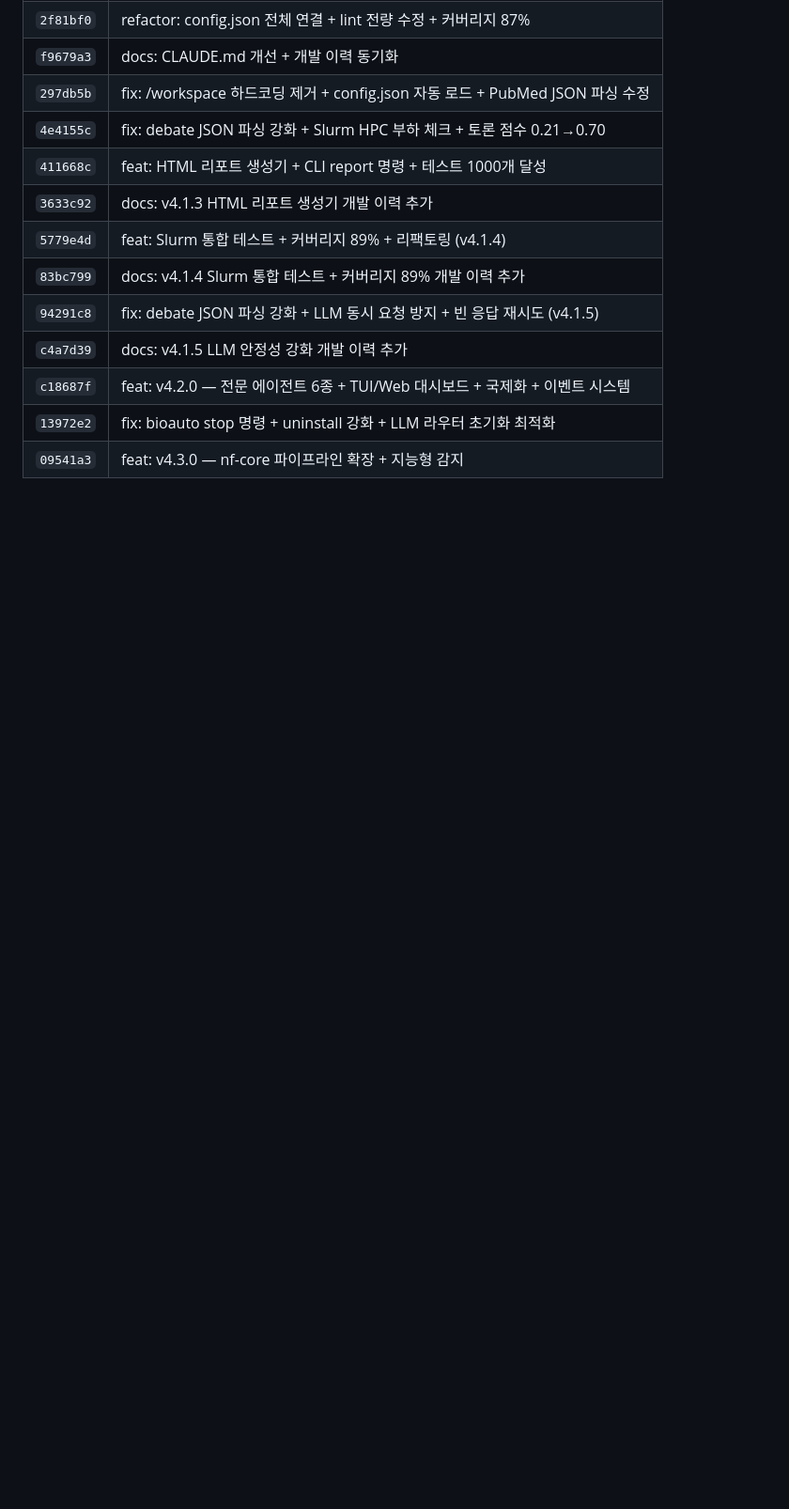
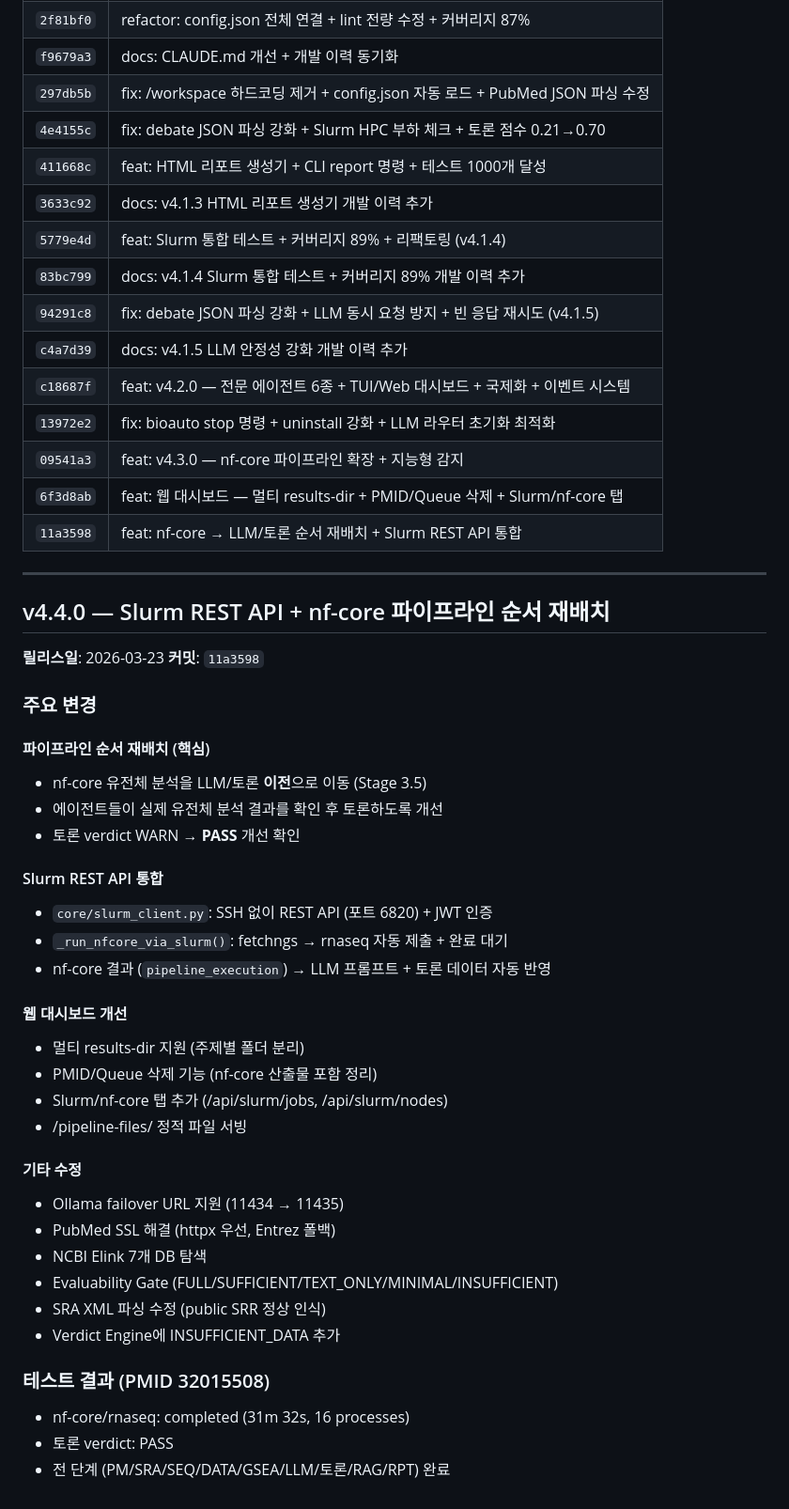
Before and after one commit to kerniz/auto_analysis_by_nextflow, a Markdown page: docs/DEVELOPMENT_HISTORY.md, the part around one of its changes. Shown at 94% size. GitHub-like rendering; blank space fills up the shorter version.

Commit message:
docs: v4.4.0 개발 이력 추가 — Slurm REST API + nf-core 순서 재배치
Co-Authored-By: Claude Sonnet 4.6 <noreply@anthropic.com>

```diff
--- a/docs/DEVELOPMENT_HISTORY.md
+++ b/docs/DEVELOPMENT_HISTORY.md
@@ -725,3 +725,43 @@ v4.1.5까지 결과 파일이 `results/` 루트에 flat하게 저장되어 PMID
 | `c18687f` | feat: v4.2.0 — 전문 에이전트 6종 + TUI/Web 대시보드 + 국제화 + 이벤트 시스템 |
 | `13972e2` | fix: bioauto stop 명령 + uninstall 강화 + LLM 라우터 초기화 최적화 |
 | `09541a3` | feat: v4.3.0 — nf-core 파이프라인 확장 + 지능형 감지 |
+| `6f3d8ab` | feat: 웹 대시보드 — 멀티 results-dir + PMID/Queue 삭제 + Slurm/nf-core 탭 |
+| `11a3598` | feat: nf-core → LLM/토론 순서 재배치 + Slurm REST API 통합 |
+
+---
+
+## v4.4.0 — Slurm REST API + nf-core 파이프라인 순서 재배치
+
+**릴리스일**: 2026-03-23
+**커밋**: `11a3598`
+
+### 주요 변경
+
+#### 파이프라인 순서 재배치 (핵심)
+- nf-core 유전체 분석을 LLM/토론 **이전**으로 이동 (Stage 3.5)
+- 에이전트들이 실제 유전체 분석 결과를 확인 후 토론하도록 개선
+- 토론 verdict WARN → **PASS** 개선 확인
+
+#### Slurm REST API 통합
+- `core/slurm_client.py`: SSH 없이 REST API (포트 6820) + JWT 인증
+- `_run_nfcore_via_slurm()`: fetchngs → rnaseq 자동 제출 + 완료 대기
+- nf-core 결과 (`pipeline_execution`) → LLM 프롬프트 + 토론 데이터 자동 반영
+
+#### 웹 대시보드 개선
+- 멀티 results-dir 지원 (주제별 폴더 분리)
+- PMID/Queue 삭제 기능 (nf-core 산출물 포함 정리)
+- Slurm/nf-core 탭 추가 (/api/slurm/jobs, /api/slurm/nodes)
+- /pipeline-files/ 정적 파일 서빙
+
+#### 기타 수정
+- Ollama failover URL 지원 (11434 → 11435)
+- PubMed SSL 해결 (httpx 우선, Entrez 폴백)
+- NCBI Elink 7개 DB 탐색
+- Evaluability Gate (FULL/SUFFICIENT/TEXT_ONLY/MINIMAL/INSUFFICIENT)
+- SRA XML 파싱 수정 (public SRR 정상 인식)
+- Verdict Engine에 INSUFFICIENT_DATA 추가
+
+### 테스트 결과 (PMID 32015508)
+- nf-core/rnaseq: completed (31m 32s, 16 processes)
+- 토론 verdict: PASS
+- 전 단계 (PM/SRA/SEQ/DATA/GSEA/LLM/토론/RAG/RPT) 완료
```
Also changed, not shown: other parts of docs/DEVELOPMENT_HISTORY.md (+1 -1 lines).
